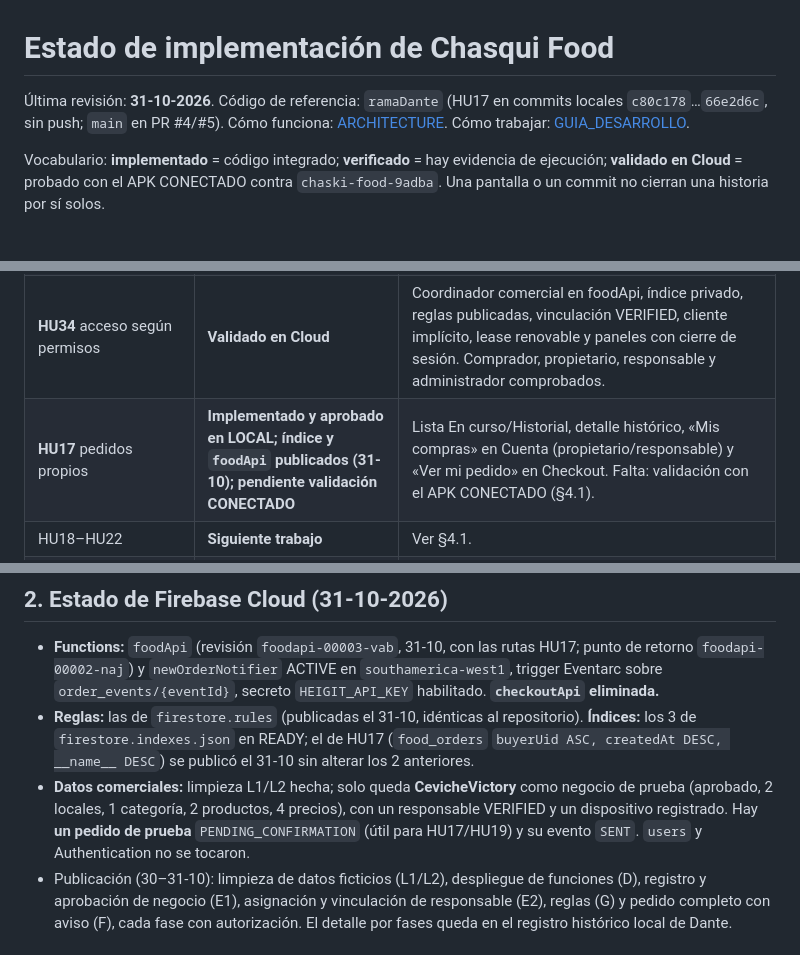
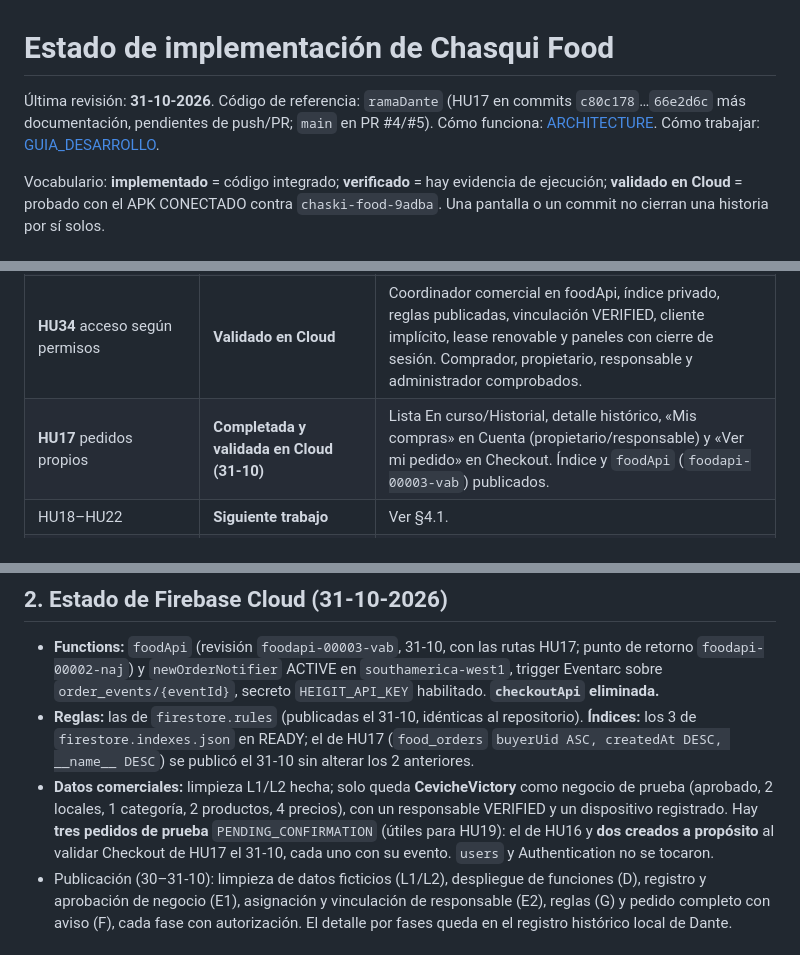
Before and after one commit to RodrigoSG232/Chaski-Food, a Markdown page: docs/ESTADO_IMPLEMENTACION.md, 3 parts joined by grey strips. GitHub-like rendering.

Commit message:
docs(HU17): historia completada y validada en Cloud

```diff
--- a/docs/ESTADO_IMPLEMENTACION.md
+++ b/docs/ESTADO_IMPLEMENTACION.md
@@ -1,6 +1,6 @@
 # Estado de implementación de Chasqui Food
 
-Última revisión: **31-10-2026**. Código de referencia: `ramaDante` (HU17 en commits locales `c80c178`…`66e2d6c`, sin push; `main` en PR #4/#5). Cómo funciona: [ARCHITECTURE](ARCHITECTURE.md). Cómo trabajar: [GUIA_DESARROLLO](GUIA_DESARROLLO.md).
+Última revisión: **31-10-2026**. Código de referencia: `ramaDante` (HU17 en commits `c80c178`…`66e2d6c` más documentación, pendientes de push/PR; `main` en PR #4/#5). Cómo funciona: [ARCHITECTURE](ARCHITECTURE.md). Cómo trabajar: [GUIA_DESARROLLO](GUIA_DESARROLLO.md).
 
 Vocabulario: **implementado** = código integrado; **verificado** = hay evidencia de ejecución; **validado en Cloud** = probado con el APK CONECTADO contra `chaski-food-9adba`. Una pantalla o un commit no cierran una historia por sí solos.
 
@@ -17,7 +17,7 @@ Vocabulario: **implementado** = código integrado; **verificado** = hay evidenci
 | **HU15** revisión de compra | **Validado en Cloud** | Elegibilidad y cotización vial HeiGIT (`lima-driving-car-v1`). |
 | **HU16** confirmar pedido | **Validado en Cloud (31-10)** | Pedido idempotente, outbox, `newOrderNotifier` con FCM real y bandeja del responsable. Pedido de prueba `PENDING_CONFIRMATION`, evento `SENT`. |
 | **HU34** acceso según permisos | **Validado en Cloud** | Coordinador comercial en foodApi, índice privado, reglas publicadas, vinculación VERIFIED, cliente implícito, lease renovable y paneles con cierre de sesión. Comprador, propietario, responsable y administrador comprobados. |
-| **HU17** pedidos propios | **Implementado y aprobado en LOCAL; índice y `foodApi` publicados (31-10); pendiente validación CONECTADO** | Lista En curso/Historial, detalle histórico, «Mis compras» en Cuenta (propietario/responsable) y «Ver mi pedido» en Checkout. Falta: validación con el APK CONECTADO (§4.1). |
+| **HU17** pedidos propios | **Completada y validada en Cloud (31-10)** | Lista En curso/Historial, detalle histórico, «Mis compras» en Cuenta (propietario/responsable) y «Ver mi pedido» en Checkout. Índice y `foodApi` (`foodapi-00003-vab`) publicados. |
 | HU18–HU22 | **Siguiente trabajo** | Ver §4.1. |
 | HU23–HU33, EN04 | No iniciadas | Hay pantallas de ejemplo (seguimiento, pago, valoración) que **no** son funcionalidad productiva. Release sin configurar. |
 
@@ -26,7 +26,7 @@ HU34 no figura en la planificación original del curso: es una historia acordada
 ## 2. Estado de Firebase Cloud (31-10-2026)
 - **Functions:** `foodApi` (revisión `foodapi-00003-vab`, 31-10, con las rutas HU17; punto de retorno `foodapi-00002-naj`) y `newOrderNotifier` ACTIVE en `southamerica-west1`, trigger Eventarc sobre `order_events/{eventId}`, secreto `HEIGIT_API_KEY` habilitado. **`checkoutApi` eliminada.**
 - **Reglas:** las de `firestore.rules` (publicadas el 31-10, idénticas al repositorio). **Índices:** los 3 de `firestore.indexes.json` en READY; el de HU17 (`food_orders` `buyerUid ASC, createdAt DESC, __name__ DESC`) se publicó el 31-10 sin alterar los 2 anteriores.
-- **Datos comerciales:** limpieza L1/L2 hecha; solo queda **CevicheVictory** como negocio de prueba (aprobado, 2 locales, 1 categoría, 2 productos, 4 precios), con un responsable VERIFIED y un dispositivo registrado. Hay **un pedido de prueba** `PENDING_CONFIRMATION` (útil para HU17/HU19) y su evento `SENT`. `users` y Authentication no se tocaron.
+- **Datos comerciales:** limpieza L1/L2 hecha; solo queda **CevicheVictory** como negocio de prueba (aprobado, 2 locales, 1 categoría, 2 productos, 4 precios), con un responsable VERIFIED y un dispositivo registrado. Hay **tres pedidos de prueba** `PENDING_CONFIRMATION` (útiles para HU19): el de HU16 y **dos creados a propósito** al validar Checkout de HU17 el 31-10, cada uno con su evento. `users` y Authentication no se tocaron.
 - Publicación (30–31-10): limpieza de datos ficticios (L1/L2), despliegue de funciones (D), registro y aprobación de negocio (E1), asignación y vinculación de responsable (E2), reglas (G) y pedido completo con aviso (F), cada fase con autorización. El detalle por fases queda en el registro histórico local de Dante.
 
 ## 3. Evidencia vigente
```
Also changed, not shown: other parts of docs/ESTADO_IMPLEMENTACION.md (+1 -1 lines).
